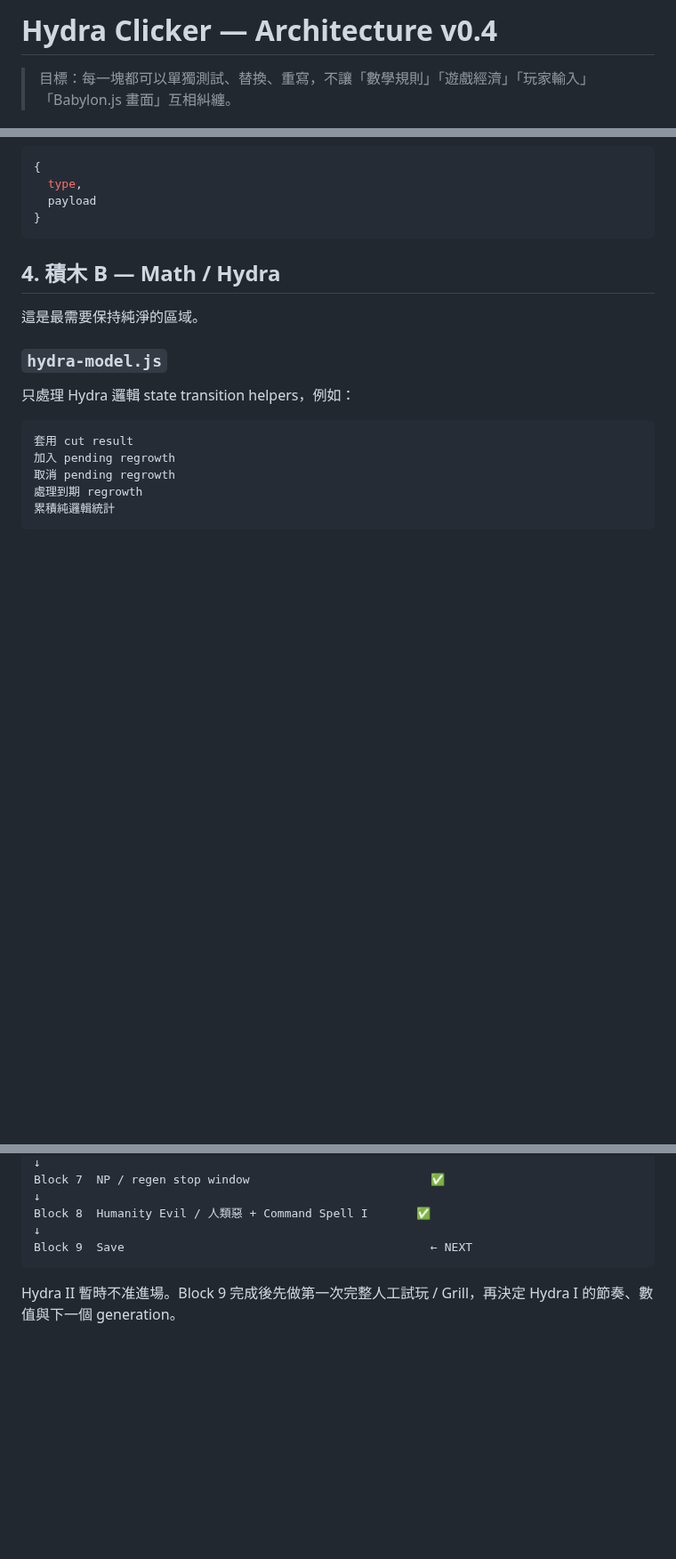
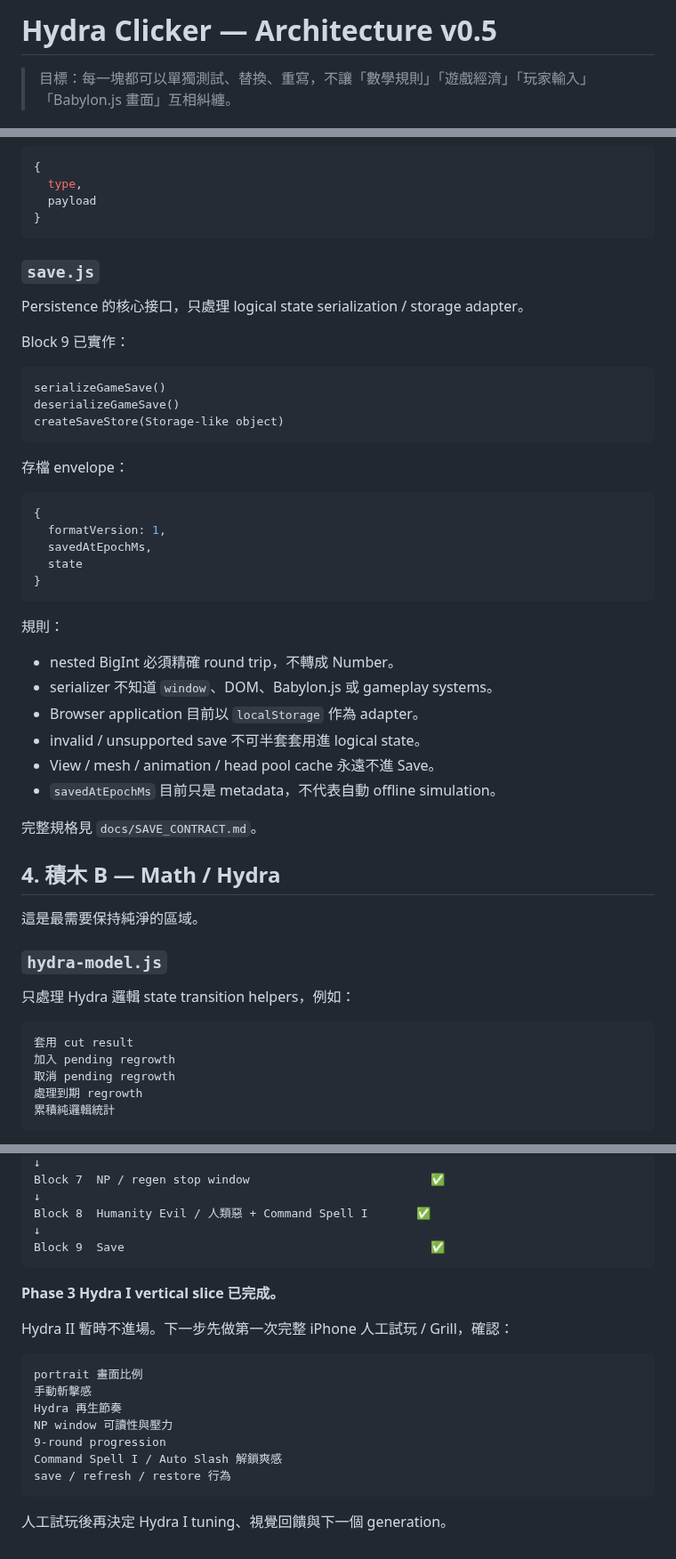
Before and after one commit to fjck810536/hydra-clicker, a Markdown page: docs/ARCHITECTURE.md, 3 parts joined by grey strips. Shown at 89% size. Rendered like a GitHub page; blank space fills up the shorter version.

Commit message:
Close Phase 3 architecture and add persistence boundary

````diff
--- a/docs/ARCHITECTURE.md
+++ b/docs/ARCHITECTURE.md
@@ -1,4 +1,4 @@
-# Hydra Clicker — Architecture v0.4
+# Hydra Clicker — Architecture v0.5
 
 > 目標：每一塊都可以單獨測試、替換、重寫，不讓「數學規則」「遊戲經濟」「玩家輸入」「Babylon.js 畫面」互相糾纏。
 
@@ -177,6 +190,39 @@ hydra-generation:changed
   payload
 }
 ```
+
+### `save.js`
+
+Persistence 的核心接口，只處理 logical state serialization / storage adapter。
+
+Block 9 已實作：
+
+```text
+serializeGameSave()
+deserializeGameSave()
+createSaveStore(Storage-like object)
+```
+
+存檔 envelope：
+
+```js
+{
+  formatVersion: 1,
+  savedAtEpochMs,
+  state
+}
+```
+
+規則：
+
+- nested BigInt 必須精確 round trip，不轉成 Number。
+- serializer 不知道 `window`、DOM、Babylon.js 或 gameplay systems。
+- Browser application 目前以 `localStorage` 作為 adapter。
+- invalid / unsupported save 不可半套套用進 logical state。
+- View / mesh / animation / head pool cache 永遠不進 Save。
+- `savedAtEpochMs` 目前只是 metadata，不代表自動 offline simulation。
+
+完整規格見 `docs/SAVE_CONTRACT.md`。
 
 ## 4. 積木 B — Math / Hydra
 
@@ -636,7 +683,21 @@ Block 7  NP / regen stop window                          ✅
 ↓
 Block 8  Humanity Evil / 人類惡 + Command Spell I       ✅
 ↓
-Block 9  Save                                            ← NEXT
+Block 9  Save                                            ✅
 ```
 
-Hydra II 暫時不准進場。Block 9 完成後先做第一次完整人工試玩 / Grill，再決定 Hydra I 的節奏、數值與下一個 generation。
+**Phase 3 Hydra I vertical slice 已完成。**
+
+Hydra II 暫時不進場。下一步先做第一次完整 iPhone 人工試玩 / Grill，確認：
+
+```text
+portrait 畫面比例
+手動斬擊感
+Hydra 再生節奏
+NP window 可讀性與壓力
+9-round progression
+Command Spell I / Auto Slash 解鎖爽感
+save / refresh / restore 行為
+```
+
+人工試玩後再決定 Hydra I tuning、視覺回饋與下一個 generation。
````
Also changed, not shown: other parts of docs/ARCHITECTURE.md (+26 -12 lines).
